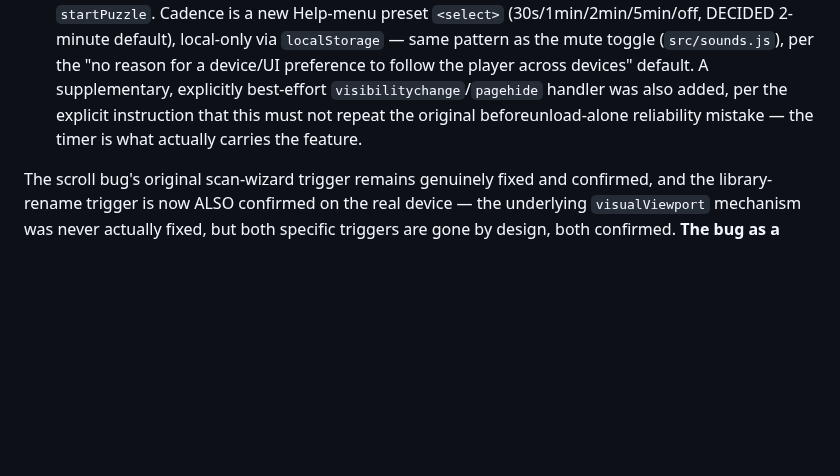
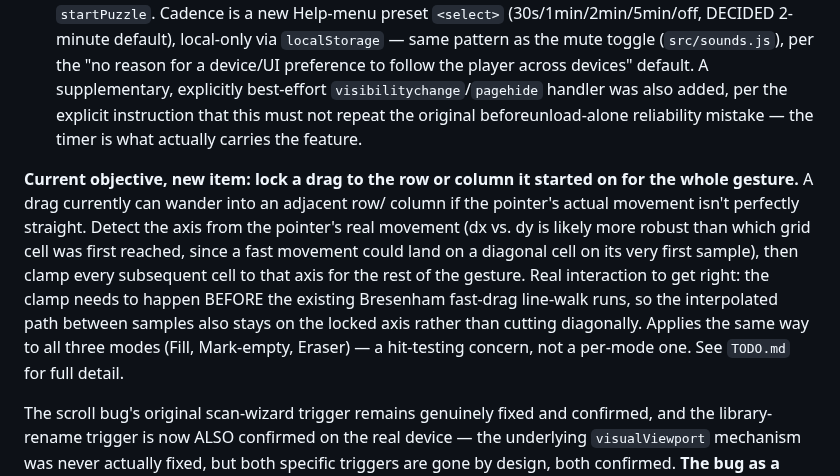
Before and after one commit to danemoll-jpg/nonogram-solver, a Markdown page: CLAUDE.md, the part around the change. Rendered like a GitHub page; blank space fills up the shorter version.

```diff
--- a/CLAUDE.md
+++ b/CLAUDE.md
@@ -589,6 +589,19 @@ Current Objective; see `TODO.md`'s Completed Tasks for the full writeup.
   beforeunload-alone reliability mistake — the timer is what actually
   carries the feature.
 
+**Current objective, new item: lock a drag to the row or column it started on
+for the whole gesture.** A drag currently can wander into an adjacent row/
+column if the pointer's actual movement isn't perfectly straight. Detect the
+axis from the pointer's real movement (dx vs. dy is likely more robust than
+which grid cell was first reached, since a fast movement could land on a
+diagonal cell on its very first sample), then clamp every subsequent cell to
+that axis for the rest of the gesture. Real interaction to get right: the
+clamp needs to happen BEFORE the existing Bresenham fast-drag line-walk runs,
+so the interpolated path between samples also stays on the locked axis rather
+than cutting diagonally. Applies the same way to all three modes (Fill,
+Mark-empty, Eraser) — a hit-testing concern, not a per-mode one. See
+`TODO.md` for full detail.
+
 The scroll bug's original scan-wizard trigger remains genuinely fixed and
 confirmed, and the library-rename trigger is now ALSO confirmed on the real
 device — the underlying `visualViewport` mechanism was never actually fixed,
```
Also changed, not shown: TODO.md (+54 -3 lines).
